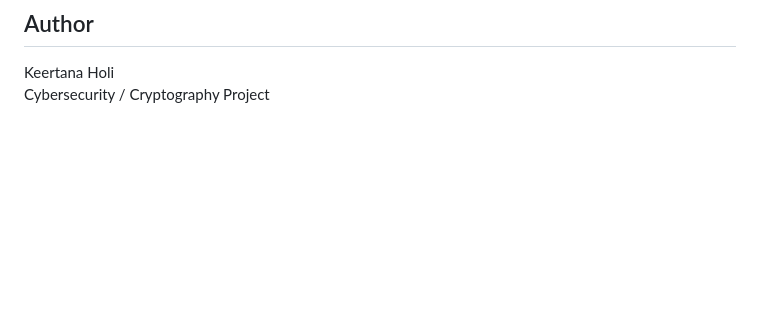
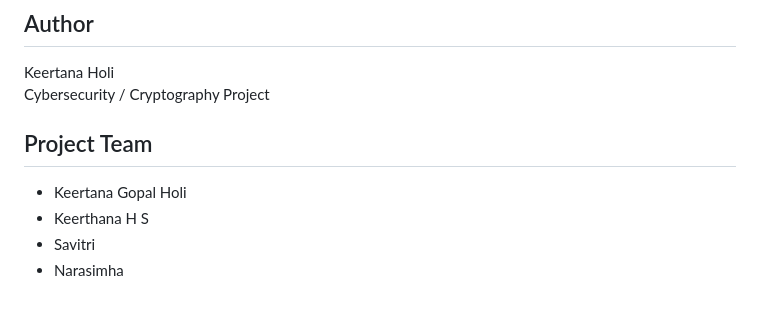
Before and after one commit to KeertanaHoli/encryption-comparison, a Markdown page: README.md, the part around the change. GitHub-like rendering; blank space fills up the shorter version.

Commit message:
Added project team section

```diff
--- a/README.md
+++ b/README.md
@@ -122,3 +122,10 @@ Flask web application for comparing AES-256-GCM, Ascon-128a, and ChaCha20-Poly13
 
 Keertana Holi
 Cybersecurity / Cryptography Project
+
+## Project Team
+
+- Keertana Gopal Holi
+- Keerthana H S
+- Savitri
+- Narasimha
```
